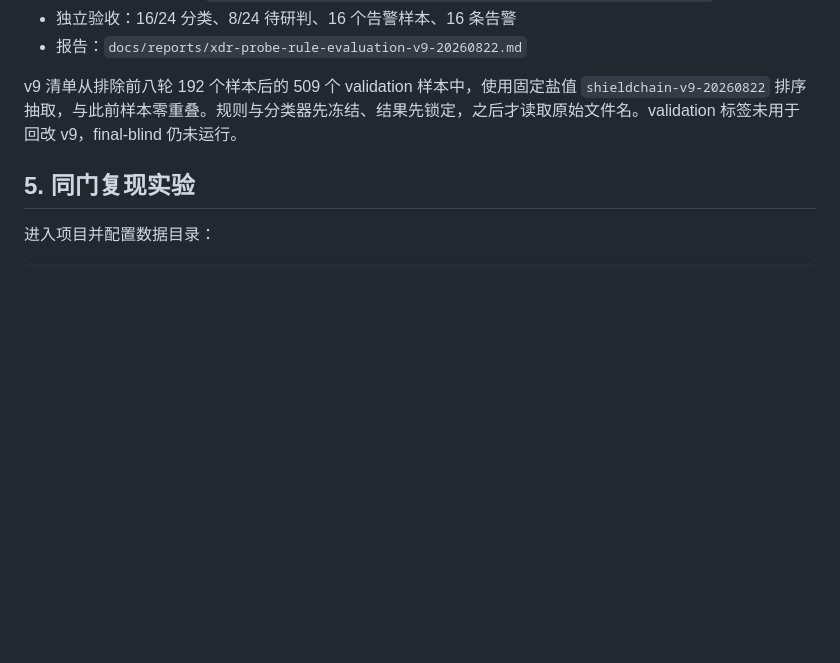
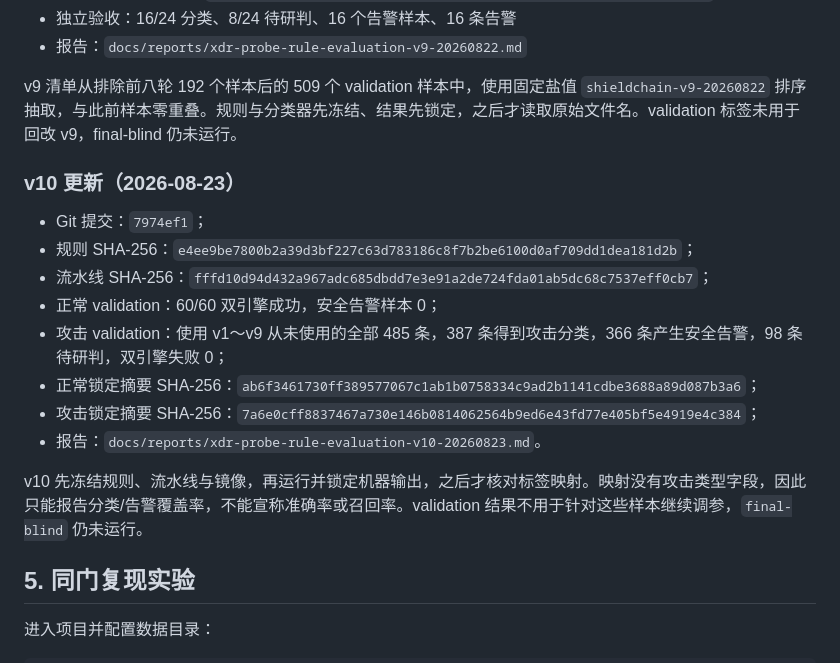
Before and after one commit to cxkc19519-bot/ShieldChain, a Markdown page: docs/operations/nta-dataset-split-and-evaluation.md, the part around the change. Drawn GitHub-style; blank space fills up the shorter version.

Commit message:
docs(nta): record v10 validation results

```diff
--- a/docs/operations/nta-dataset-split-and-evaluation.md
+++ b/docs/operations/nta-dataset-split-and-evaluation.md
@@ -137,6 +137,18 @@ v8 清单从排除前七轮 168 个样本后的 533 个 validation 样本中，
 
 v9 清单从排除前八轮 192 个样本后的 509 个 validation 样本中，使用固定盐值 `shieldchain-v9-20260822` 排序抽取，与此前样本零重叠。规则与分类器先冻结、结果先锁定，之后才读取原始文件名。validation 标签未用于回改 v9，final-blind 仍未运行。
 
+### v10 更新（2026-08-23）
+
+- Git 提交：`7974ef1`；
+- 规则 SHA-256：`e4ee9be7800b2a39d3bf227c63d783186c8f7b2be6100d0af709dd1dea181d2b`；
+- 流水线 SHA-256：`fffd10d94d432a967adc685dbdd7e3e91a2de724fda01ab5dc68c7537eff0cb7`；
+- 正常 validation：60/60 双引擎成功，安全告警样本 0；
+- 攻击 validation：使用 v1～v9 从未使用的全部 485 条，387 条得到攻击分类，366 条产生安全告警，98 条待研判，双引擎失败 0；
+- 正常锁定摘要 SHA-256：`ab6f3461730ff389577067c1ab1b0758334c9ad2b1141cdbe3688a89d087b3a6`；
+- 攻击锁定摘要 SHA-256：`7a6e0cff8837467a730e146b0814062564b9ed6e43fd77e405bf5e4919e4c384`；
+- 报告：`docs/reports/xdr-probe-rule-evaluation-v10-20260823.md`。
+
+v10 先冻结规则、流水线与镜像，再运行并锁定机器输出，之后才核对标签映射。映射没有攻击类型字段，因此只能报告分类/告警覆盖率，不能宣称准确率或召回率。validation 结果不用于针对这些样本继续调参，`final-blind` 仍未运行。
 ## 5. 同门复现实验
 
 进入项目并配置数据目录：
```
Also changed, not shown: docs/operations/benign-traffic-baseline.md (+11 -0 lines), docs/reports/xdr-probe-rule-evaluation-v10-20260823.md (added, +87 -0 lines).
